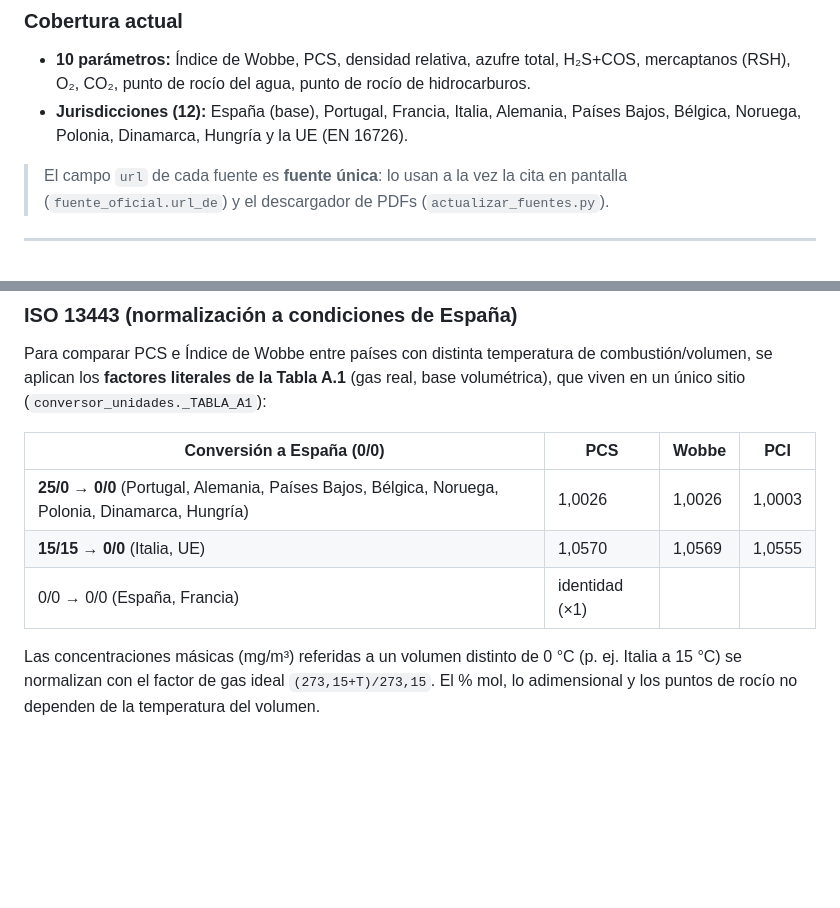
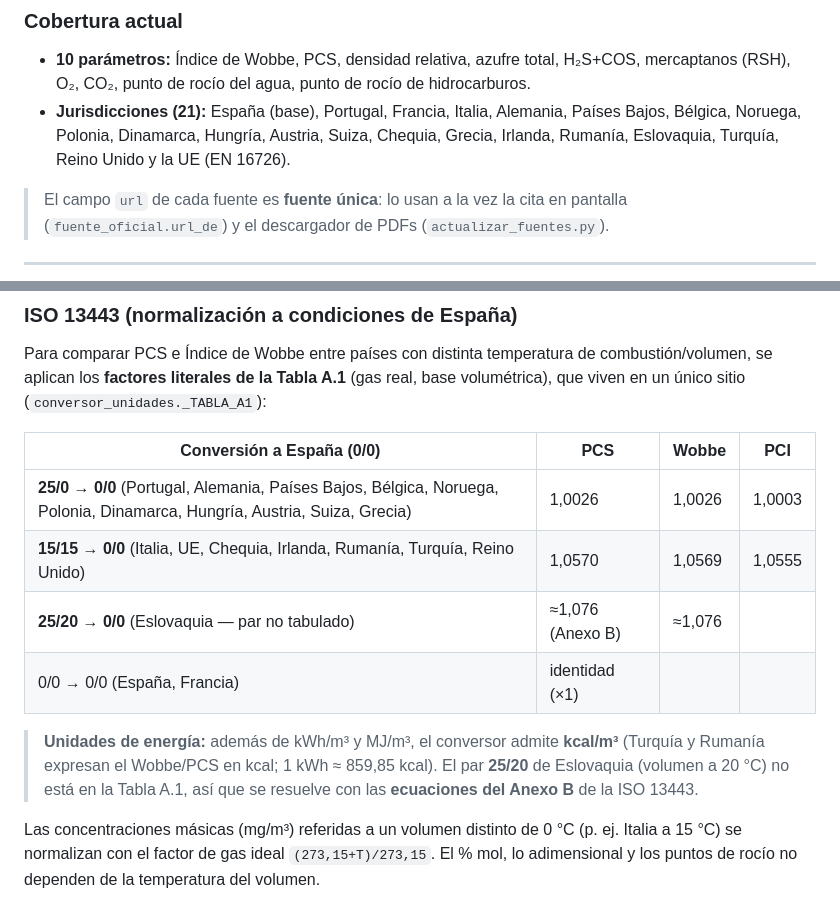
Before and after one commit to CarlosOlivaZurdo/ENAG-S_G1, a Markdown page: docs/Arquitectura_Comparador_Gas.md, 2 parts joined by grey strips. GitHub-like rendering; blank space fills up the shorter version.

Commit message:
Docs: reflejar 21 jurisdicciones (anadir los 9 nuevos paises)
- Arquitectura (MD + PDF): 21 jurisdicciones; tabla ISO 13443 ampliada
  (25/0, 15/15, fila nueva 25/20 de Eslovaquia via Anexo B) + nota de kcal/m3.
- Diagramas (arquitectura + ontologia) regenerados a 21 paises.

Co-Authored-By: Claude Opus 4.8 <noreply@anthropic.com>

```diff
--- a/docs/Arquitectura_Comparador_Gas.md
+++ b/docs/Arquitectura_Comparador_Gas.md
@@ -76,7 +76,7 @@ Es la **fuente primaria de verdad**: la extracción verificada de los PDF oficia
 ### Cobertura actual
 
 - **10 parámetros:** Índice de Wobbe, PCS, densidad relativa, azufre total, H₂S+COS, mercaptanos (RSH), O₂, CO₂, punto de rocío del agua, punto de rocío de hidrocarburos.
-- **Jurisdicciones (12):** España (base), Portugal, Francia, Italia, Alemania, Países Bajos, Bélgica, Noruega, Polonia, Dinamarca, Hungría y la UE (EN 16726).
+- **Jurisdicciones (21):** España (base), Portugal, Francia, Italia, Alemania, Países Bajos, Bélgica, Noruega, Polonia, Dinamarca, Hungría, Austria, Suiza, Chequia, Grecia, Irlanda, Rumanía, Eslovaquia, Turquía, Reino Unido y la UE (EN 16726).
 
 > El campo `url` de cada fuente es **fuente única**: lo usan a la vez la cita en pantalla (`fuente_oficial.url_de`) y el descargador de PDFs (`actualizar_fuentes.py`).
 
@@ -97,9 +97,12 @@ Para comparar PCS e Índice de Wobbe entre países con distinta temperatura de c
 
 | Conversión a España (0/0) | PCS | Wobbe | PCI |
 |---|---|---|---|
-| **25/0 → 0/0** (Portugal, Alemania, Países Bajos, Bélgica, Noruega, Polonia, Dinamarca, Hungría) | 1,0026 | 1,0026 | 1,0003 |
-| **15/15 → 0/0** (Italia, UE) | 1,0570 | 1,0569 | 1,0555 |
+| **25/0 → 0/0** (Portugal, Alemania, Países Bajos, Bélgica, Noruega, Polonia, Dinamarca, Hungría, Austria, Suiza, Grecia) | 1,0026 | 1,0026 | 1,0003 |
+| **15/15 → 0/0** (Italia, UE, Chequia, Irlanda, Rumanía, Turquía, Reino Unido) | 1,0570 | 1,0569 | 1,0555 |
+| **25/20 → 0/0** (Eslovaquia — par no tabulado) | ≈1,076 (Anexo B) | ≈1,076 | |
 | 0/0 → 0/0 (España, Francia) | identidad (×1) | | |
+
+> **Unidades de energía:** además de kWh/m³ y MJ/m³, el conversor admite **kcal/m³** (Turquía y Rumanía expresan el Wobbe/PCS en kcal; 1 kWh ≈ 859,85 kcal). El par **25/20** de Eslovaquia (volumen a 20 °C) no está en la Tabla A.1, así que se resuelve con las **ecuaciones del Anexo B** de la ISO 13443.
 
 Las concentraciones másicas (mg/m³) referidas a un volumen distinto de 0 °C (p. ej. Italia a 15 °C) se normalizan con el factor de gas ideal `(273,15+T)/273,15`. El % mol, lo adimensional y los puntos de rocío no dependen de la temperatura del volumen.
 
```
Also changed, not shown: docs/Arquitectura_Esquema_Cajas.png, docs/Ontologia_Estructura.png, 5 other files.
